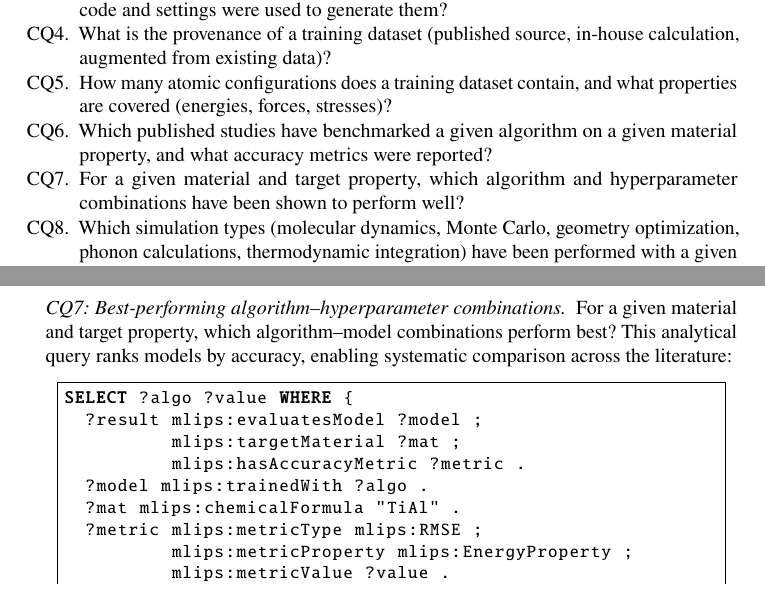
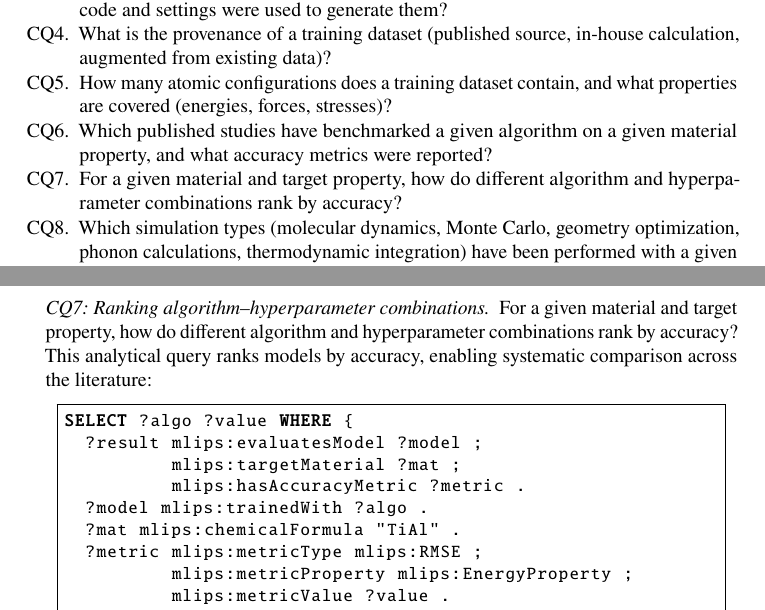
Before and after one commit to danielhz/mlips-ontology, a LaTeX paper (paper.tex, which reads sections/03-requirements.tex, sections/08-evaluation.tex): two parts of pages 4 and 14 of 46, joined at a grey line, cut so that both start at the same text. Compiled offline with pdfLaTeX.

Commit message:
Rephrase CQ7 as an accuracy-ranking query (Xi)

```diff
--- a/sections/03-requirements.tex
+++ b/sections/03-requirements.tex
@@ -21,8 +21,8 @@ following competency questions that the ontology should be able to answer:
   and what properties are covered (energies, forces, stresses)?
 \item[CQ6.] Which published studies have benchmarked a given algorithm on a
   given material property, and what accuracy metrics were reported?
-\item[CQ7.] For a given material and target property, which algorithm and
-  hyperparameter combinations have been shown to perform well?
+\item[CQ7.] For a given material and target property, how do different
+  algorithm and hyperparameter combinations rank by accuracy?
 \item[CQ8.] Which simulation types (molecular dynamics, Monte Carlo, geometry
   optimization, phonon calculations, thermodynamic integration) have been
   performed with a given MLIP?
--- a/sections/08-evaluation.tex
+++ b/sections/08-evaluation.tex
@@ -61,10 +61,11 @@ SELECT ?study ?metric_type ?prop ?value WHERE {
 }
 \end{lstlisting}
 
-\paragraph{CQ7: Best-performing algorithm--hyperparameter combinations.}
-For a given material and target property, which algorithm--model
-combinations perform best? This analytical query ranks models by
-accuracy, enabling systematic comparison across the literature:
+\paragraph{CQ7: Ranking algorithm--hyperparameter combinations.}
+For a given material and target property, how do different
+algorithm and hyperparameter combinations rank by accuracy? This
+analytical query ranks models by accuracy, enabling systematic
+comparison across the literature:
 %
 \begin{lstlisting}[language=sparql]
 SELECT ?algo ?value WHERE {
```
Also changed, not shown: sections/appendix-dl-queries.tex (+1 -1 lines), sections/08-evaluation.tex (2 more changed lines).
